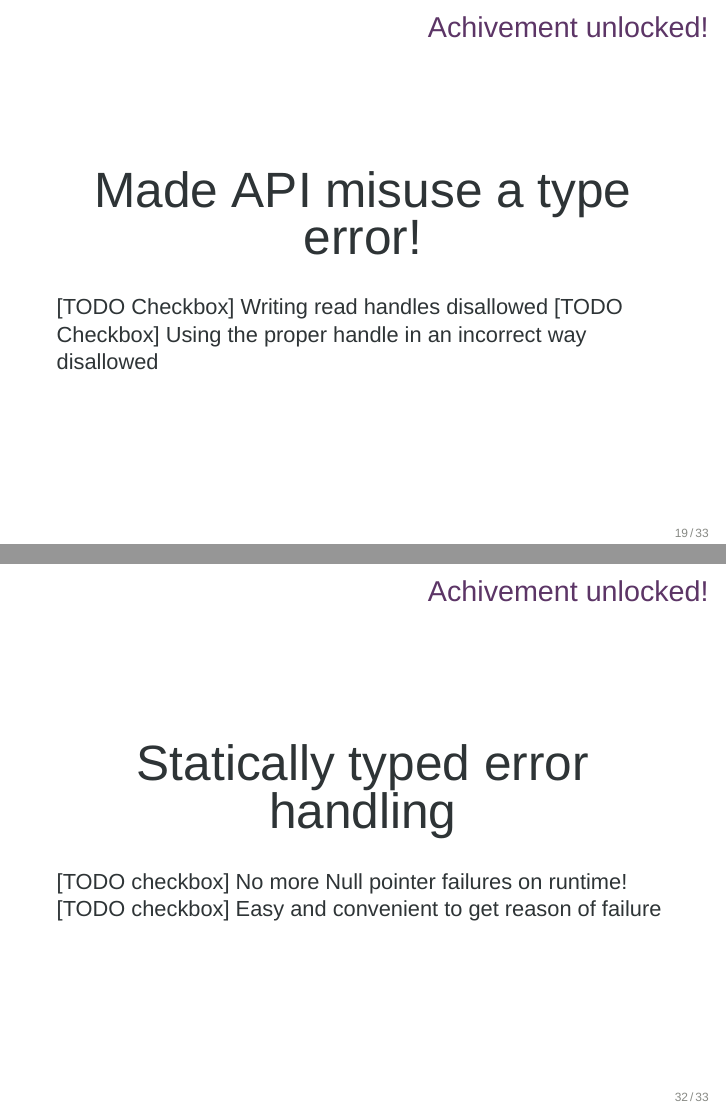
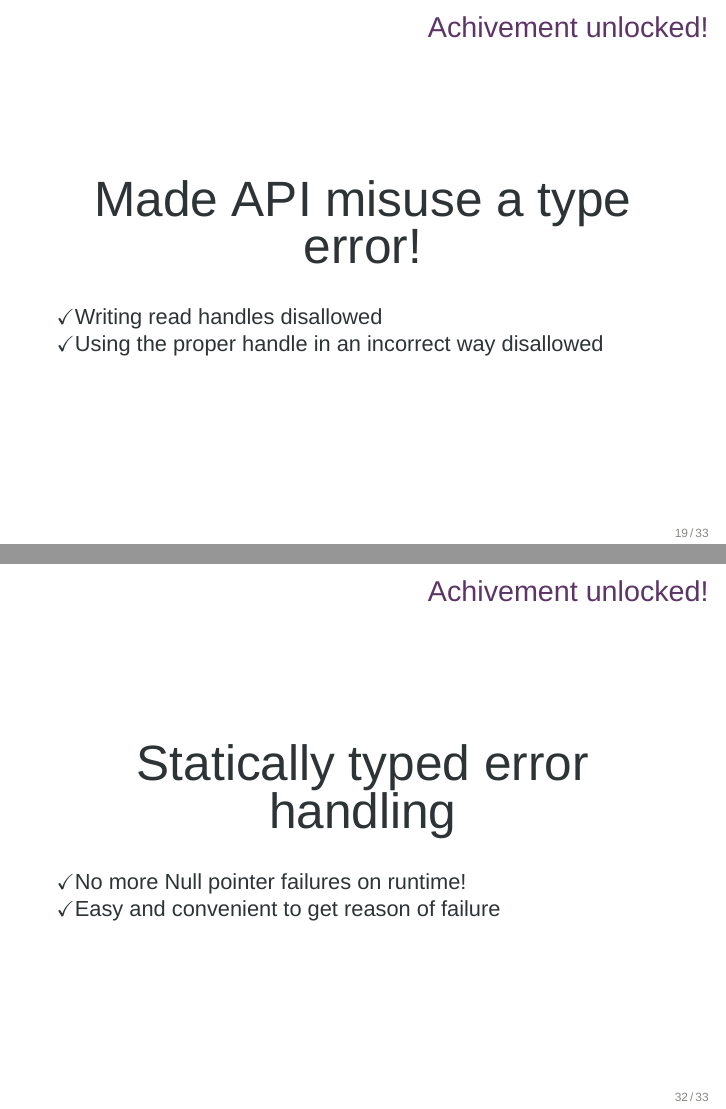
Before and after one commit to Leonidas-from-XIV/from-imperative-to-functional-apis, LaTeX slides (slides.tex): pages 36 and 56 of 57 before the commit and pages 35 and 55 of 56 after it, joined at a grey line. Compiled offline with XeLaTeX; a missing font is replaced by an installed copy or a similar font.

Commit message:
Checkmarks in achivement slides

```diff
--- a/slides.tex
+++ b/slides.tex
@@ -6,6 +6,7 @@
 \usepackage{tikz}
 \usepackage[normalem]{ulem}
 \usepackage{csquotes}
+\usepackage{amssymb}
 
 \mode<presentation>{\usetheme{Copenhagen}}
 \title{Using static typing features for fun and profit}
@@ -251,6 +252,8 @@ zsh: abort (core dumped)  ./errors foo
   \begin{center}
     {\Huge Type safety improved!}
   \end{center}
+  \checkmark Writing read handles disallowed
+
   But of course you aren't attending the talk for this \alert{trivial}
   epiphany. We can do this easily in C as well! Let's do better.
 \end{frame}
@@ -380,8 +382,8 @@ Couldn't we \example{encode the state} in the type somehow?
   \begin{center}
     {\Huge Made API misuse a type error!}
   \end{center}
-  [TODO Checkbox] Writing read handles disallowed
-  [TODO Checkbox] Using the proper handle in an incorrect way disallowed
+  \checkmark Writing read handles disallowed\\
+  \checkmark Using the proper handle in an incorrect way disallowed
 \end{frame}
 
 \begin{frame}
@@ -474,7 +476,7 @@ Couldn't we \example{encode the state} in the type somehow?
   \begin{center}
     {\Huge Forgetting to check for NULL is a type error!}
   \end{center}
-  [TODO checkbox] No more Null pointer failures on runtime!
+  \checkmark No more Null pointer failures on runtime!
 \end{frame}
 
 \begin{frame}[fragile]
@@ -565,8 +567,8 @@ Couldn't we \example{encode the state} in the type somehow?
   \begin{center}
     {\Huge Statically typed error handling}
   \end{center}
-  [TODO checkbox] No more Null pointer failures on runtime!
-  [TODO checkbox] Easy and convenient to get reason of failure
+  \checkmark No more Null pointer failures on runtime!\\
+  \checkmark Easy and convenient to get reason of failure
 \end{frame}
 
 % last slide, in any case
```
Also changed, not shown: slides.tex (3 more changed lines).
